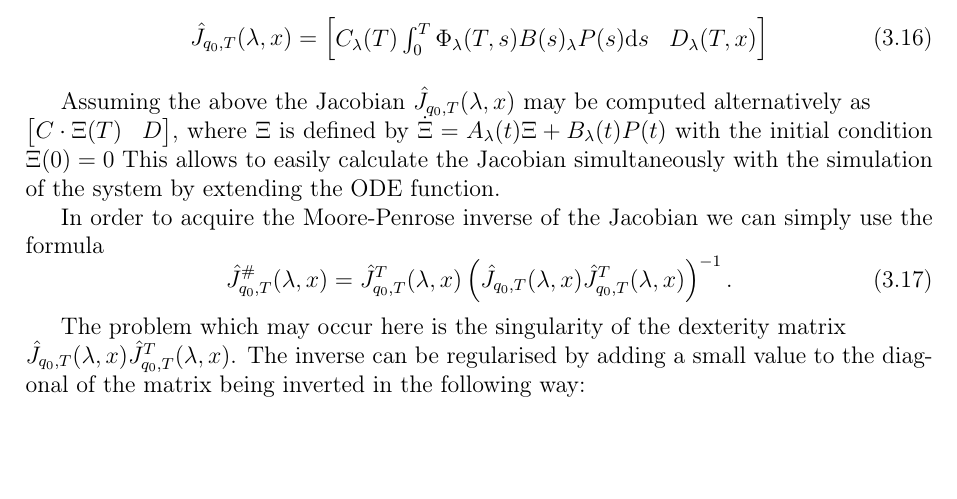
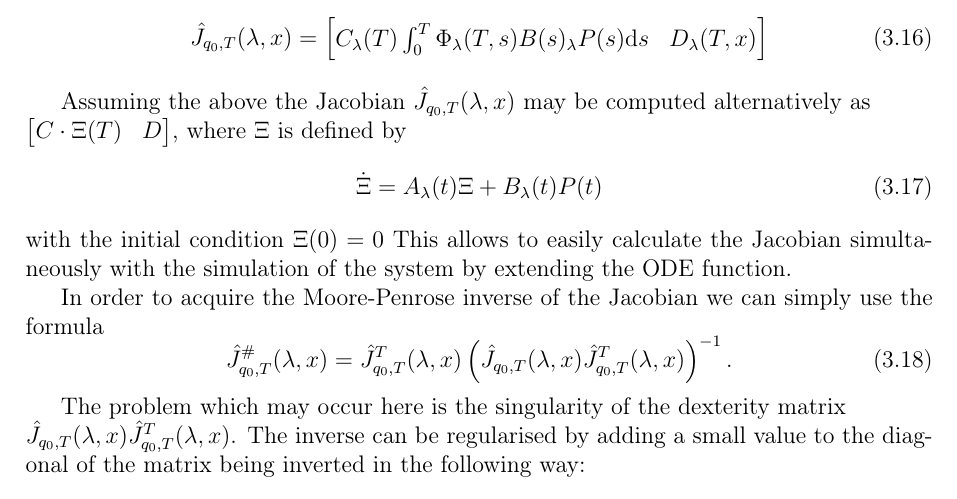
Before and after one commit to pawelbogner/mgr, a LaTeX thesis (doc/thesis.tex, which reads doc/endogen.tex): part of page 13 of 19, cut so that both start at the same text, the shorter picture padded with empty space. Compiled offline with LaTeX, dvips and Ghostscript.

Commit message:
mała poprawka

```diff
--- a/doc/endogen.tex
+++ b/doc/endogen.tex
@@ -146,7 +146,10 @@ The above formulae let us define a new band-limited Jacobian as
 Assuming the above the Jacobian $\hat J_{q_0, T}(\lambda, x)$
 may be computed alternatively as\\ $\begin{bmatrix}
 C\cdot\Xi(T)& D
-\end{bmatrix}$, where $\Xi$ is defined by  $\dot \Xi = A_\lambda(t)\Xi +B_\lambda(t)P(t)$
+\end{bmatrix}$, where $\Xi$ is defined by
+\begin{equation}
+\dot \Xi = A_\lambda(t)\Xi +B_\lambda(t)P(t)
+\end{equation}
 with the initial condition $\Xi(0)=0$ %TODO citation needed.
 This allows to easily calculate the Jacobian simultaneously with the simulation
 of the system by extending the ODE function.
```
